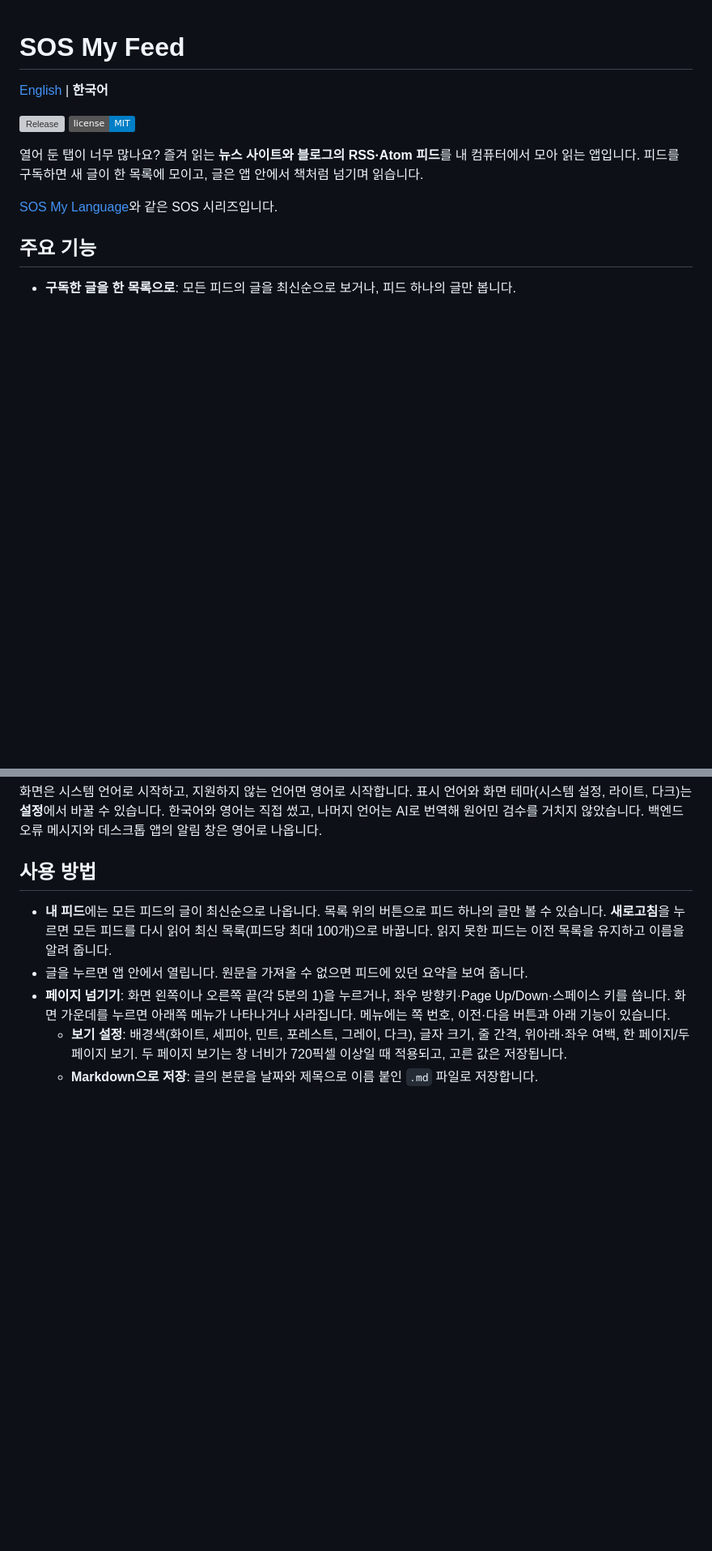
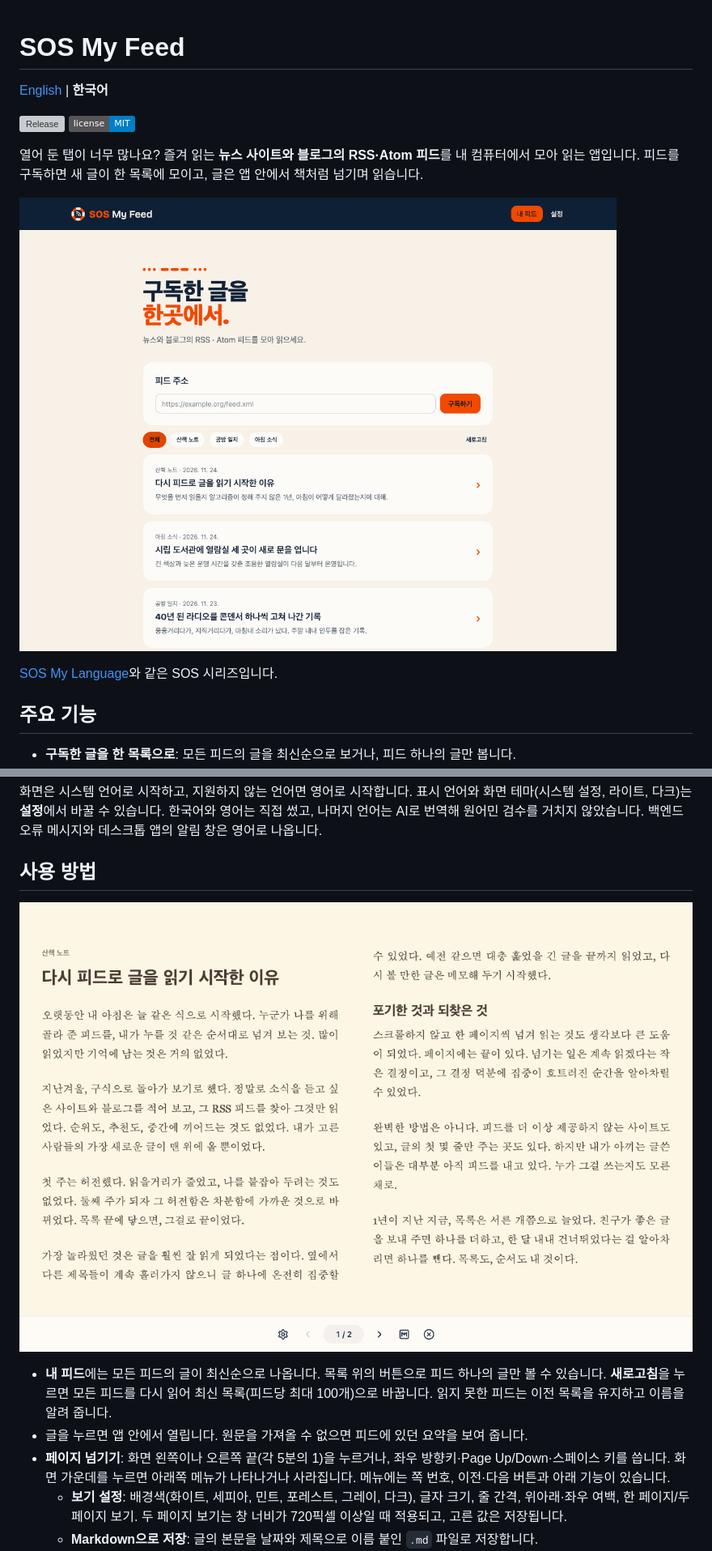
Before and after one commit to gyedongjeon/sos-my-feed, a Markdown page: README.ko.md, 2 parts joined by grey strips. Shown at 81% size. Rendered like a GitHub page; pictures changed too: docs/images/feed.ko.png (added), docs/images/reader.ko.png (added); badges without logos; blank space fills up the shorter version; grey boxes are pictures that could not be loaded.

```diff
--- a/README.ko.md
+++ b/README.ko.md
@@ -7,6 +7,8 @@
 
 열어 둔 탭이 너무 많나요? 즐겨 읽는 **뉴스 사이트와 블로그의 RSS·Atom 피드**를 내 컴퓨터에서 모아
 읽는 앱입니다. 피드를 구독하면 새 글이 한 목록에 모이고, 글은 앱 안에서 책처럼 넘기며 읽습니다.
+
+![SOS My Feed의 내 피드: 피드 세 개의 글이 최신순으로 한 목록에](docs/images/feed.ko.png)
 
 [SOS My Language](https://github.com/gyedongjeon/sos-my-language)와 같은 SOS 시리즈입니다.
 
@@ -57,6 +59,8 @@ Intel Mac, Linux용 설치 파일은 아직 없습니다. [소스에서 실행](
 화면은 시스템 언어로 시작하고, 지원하지 않는 언어면 영어로 시작합니다. 표시 언어와 화면 테마(시스템 설정, 라이트, 다크)는 **설정**에서 바꿀 수 있습니다. 한국어와 영어는 직접 썼고, 나머지 언어는 AI로 번역해 원어민 검수를 거치지 않았습니다. 백엔드 오류 메시지와 데스크톱 앱의 알림 창은 영어로 나옵니다.
 
 ## 사용 방법
+![SOS My Feed의 리더로 연 글: 세피아 배경에 두 페이지 보기, 아래쪽에 메뉴](docs/images/reader.ko.png)
+
 - **내 피드**에는 모든 피드의 글이 최신순으로 나옵니다. 목록 위의 버튼으로 피드 하나의 글만 볼 수 있습니다. **새로고침**을 누르면 모든 피드를 다시 읽어 최신 목록(피드당 최대 100개)으로 바꿉니다. 읽지 못한 피드는 이전 목록을 유지하고 이름을 알려 줍니다.
 - 글을 누르면 앱 안에서 열립니다. 원문을 가져올 수 없으면 피드에 있던 요약을 보여 줍니다.
 - **페이지 넘기기**: 화면 왼쪽이나 오른쪽 끝(각 5분의 1)을 누르거나, 좌우 방향키·Page Up/Down·스페이스 키를 씁니다. 화면 가운데를 누르면 아래쪽 메뉴가 나타나거나 사라집니다. 메뉴에는 쪽 번호, 이전·다음 버튼과 아래 기능이 있습니다.
```
Also changed, not shown: README.md (+4 -0 lines), docs/worklog/2026-11-25-docs-screenshots.md (added, +36 -0 lines), docs/images/feed.png (added), docs/images/reader.png (added).
